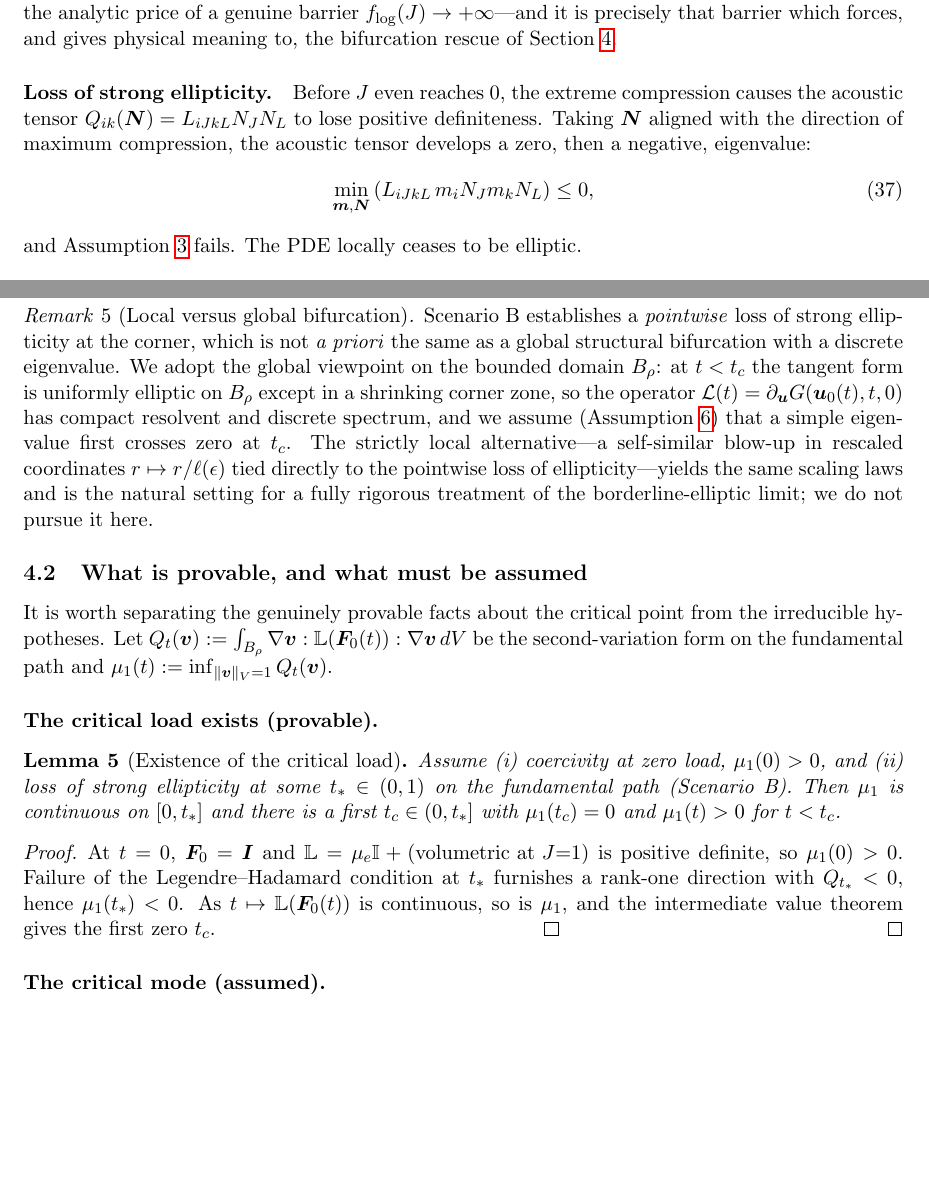
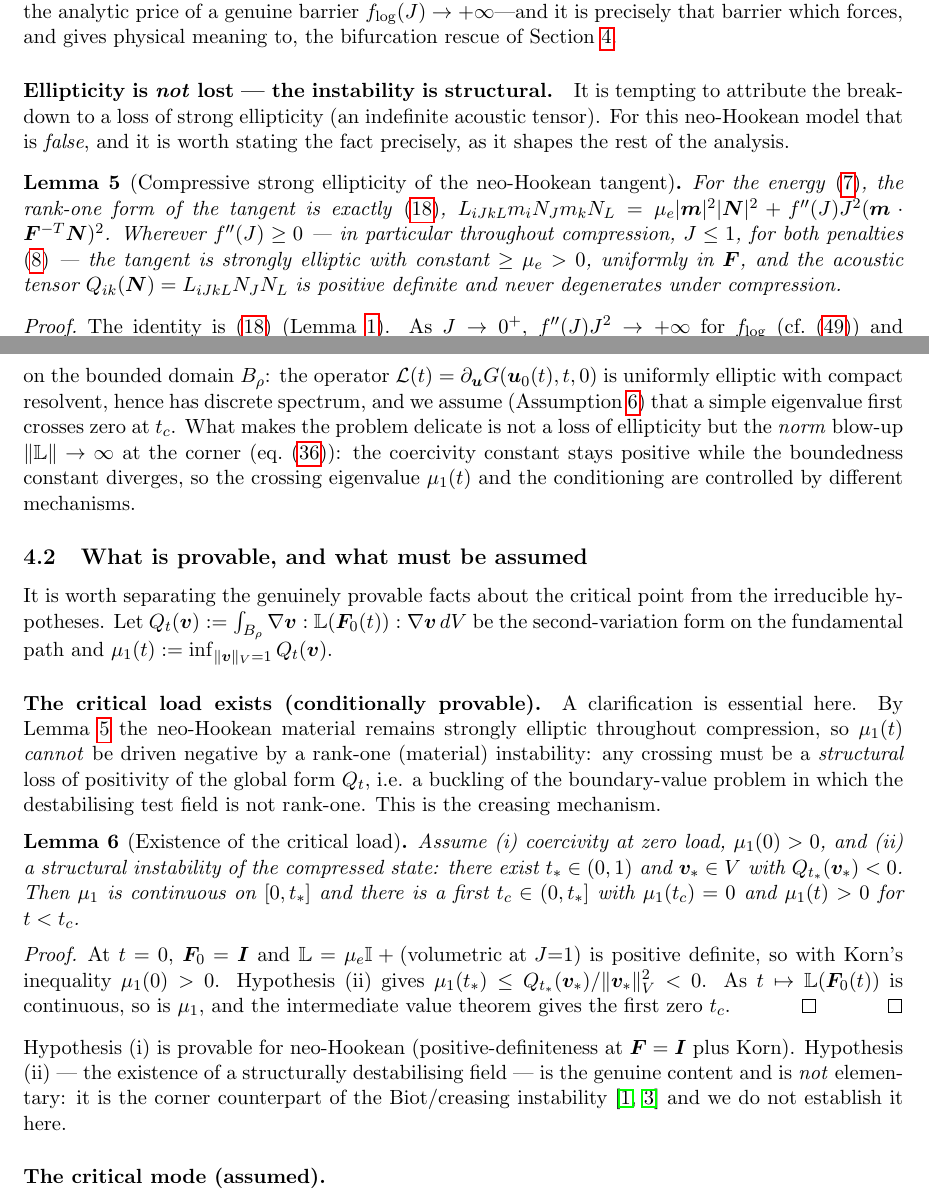
Before and after one commit to mwichro/CornerSingularity, a LaTeX paper (main.tex, which reads splitted/main_text.tex): two parts of pages 10 and 11 of 17 before the commit and two parts of pages 10 and 12 of 18 after it, joined at a grey line, cut so that both start at the same text, the shorter picture padded with empty space. Compiled offline with pdfLaTeX.

Commit message:
main_text: clarify the distinction between structural instability and loss of strong ellipticity. main_text: refine the discussion on the compressive corner's behavior and its implications for the tangent operator.

```diff
--- a/splitted/main_text.tex
+++ b/splitted/main_text.tex
@@ -600,11 +604,19 @@ pathology, not a better one. The logarithmic penalty's stronger blow-up is, conv
 barrier $f_{\log}(J)\to+\infty$---and it is precisely that barrier which forces, and gives physical meaning to, the
 bifurcation rescue of Section~\ref{sec:iba}.
 
-\paragraph{Loss of strong ellipticity.}
-Before $J$ even reaches $0$, the extreme compression causes the acoustic tensor $Q_{ik}(\bm{N}) = L_{iJkL} N_J N_L$ to
-lose positive definiteness. Taking $\bm{N}$ aligned with the direction of maximum compression, the acoustic tensor
-develops a zero, then a negative, eigenvalue:
-\begin{equation}
-    \min_{\bm{m},\bm{N}} \left( L_{iJkL}\, m_i N_J m_k N_L \right) \leq 0 ,
-\end{equation}
-and Assumption~\ref{ass:ellip} fails. The PDE locally ceases to be elliptic.
+\paragraph{Ellipticity is \emph{not} lost --- the instability is structural.}
+It is tempting to attribute the breakdown to a loss of strong ellipticity (an indefinite acoustic tensor). For this
+neo-Hookean model that is \emph{false}, and it is worth stating the fact precisely, as it shapes the rest of the
+analysis.
+
+\begin{lemma}[Compressive strong ellipticity of the neo-Hookean tangent]
+    \label{lem:SEcompress}
+    For the energy \eqref{eq:neohooke}, the rank-one form of the tangent is exactly \eqref{eq:LHnh},
+    $L_{iJkL}m_iN_Jm_kN_L=\mu_e|\bm{m}|^2|\bm{N}|^2+f''(J)J^2(\bm{m}\cdot\bm{F}^{-T}\bm{N})^2$. Wherever $f''(J)\ge0$ ---
+    in particular throughout compression, $J\le1$, for both penalties \eqref{eq:fchoices} --- the tangent is strongly
+    elliptic with constant $\ge\mu_e>0$, uniformly in $\bm{F}$, and the acoustic tensor $Q_{ik}(\bm{N})=L_{iJkL}N_JN_L$
+    is positive definite and never degenerates under compression.
+\end{lemma}
+
+\begin{proof}
+    The identity is \eqref{eq:LHnh} (Lemma~\ref{lem:nh}). As $J\to0^+$, $f''(J)J^2\to+\infty$ for $f_{\log}$
@@ -611,3 +630,2 @@ and Assumption~\ref{ass:ellip} fails. The PDE locally ceases to be elliptic.
 
 \paragraph{Conclusion for Scenario B.}
-The assumption that the deformation smoothly follows the fundamental path into the corner leads to a mathematical
@@ -650,16 +673,16 @@ collapse $J\to0$ is genuinely resisted (Assumption~\ref{ass:reg}); along $\bm{u}
 $\lambda_c(t):=\lambda_{\min}(\bm{F}_0(t))$ decreases as $t\uparrow1$ but, on the bifurcating branch we construct, never
 reaches zero.
 
-\begin{remark}[Local versus global bifurcation]
+\begin{remark}[The instability is structural, not material]
     \label{rem:framework}
-    Scenario~B establishes a \emph{pointwise} loss of strong ellipticity at the corner, which is not \emph{a priori} the
-    same as a global structural bifurcation with a discrete eigenvalue. We adopt the global viewpoint on the bounded
-    domain $B_\rho$: at $t<t_c$ the tangent form is uniformly elliptic on $B_\rho$ except in a shrinking corner zone, so
-    the operator $\mathcal{L}(t)=\partial_{\bm{u}}G(\bm{u}_0(t),t,0)$ has compact resolvent and discrete spectrum, and we
-    assume (Assumption~\ref{ass:bif}) that a simple eigenvalue first crosses zero at $t_c$. The strictly local
-    alternative---a self-similar blow-up in rescaled coordinates $r\mapsto r/\ell(\epsilon)$ tied directly to the
-    pointwise loss of ellipticity---yields the same scaling laws and is the natural setting for a fully rigorous
-    treatment of the borderline-elliptic limit; we do not pursue it here.
+    By Lemma~\ref{lem:SEcompress} the tangent stays strongly elliptic throughout compression, so the bifurcation here is
+    a \emph{structural} one (a buckling of the boundary-value problem), not a material change of type. We therefore work
+    with the global form on the bounded domain $B_\rho$: the operator
+    $\mathcal{L}(t)=\partial_{\bm{u}}G(\bm{u}_0(t),t,0)$ is uniformly elliptic with compact resolvent, hence has discrete
+    spectrum, and we assume (Assumption~\ref{ass:bif}) that a simple eigenvalue first crosses zero at $t_c$. What makes
+    the problem delicate is not a loss of ellipticity but the \emph{norm} blow-up $\|\mathbb{L}\|\to\infty$ at the corner
+    (eq.~\eqref{eq:Lcompress}): the coercivity constant stays positive while the boundedness constant diverges, so the
+    crossing eigenvalue $\mu_1(t)$ and the conditioning are controlled by different mechanisms.
 \end{remark}
 
 \subsection{What is provable, and what must be assumed}
@@ -668,19 +691,26 @@ It is worth separating the genuinely provable facts about the critical point fro
 $Q_t(\bm{v}):=\int_{B_\rho}\Grad\bm{v}:\mathbb{L}(\bm{F}_0(t)):\Grad\bm{v}\,dV$ be the second-variation form on the
 fundamental path and $\mu_1(t):=\inf_{\|\bm{v}\|_V=1}Q_t(\bm{v})$.
 
-\paragraph{The critical load exists (provable).}
+\paragraph{The critical load exists (conditionally provable).}
+A clarification is essential here. By Lemma~\ref{lem:SEcompress} the neo-Hookean material remains strongly elliptic
+throughout compression, so $\mu_1(t)$ \emph{cannot} be driven negative by a rank-one (material) instability: any
+crossing must be a \emph{structural} loss of positivity of the global form $Q_t$, i.e. a buckling of the
+boundary-value problem in which the destabilising test field is not rank-one. This is the creasing mechanism.
 \begin{lemma}[Existence of the critical load]
     \label{lem:tc}
-    Assume (i) coercivity at zero load, $\mu_1(0)>0$, and (ii) loss of strong ellipticity at some $t_*\in(0,1)$ on the
-    fundamental path (Scenario~B). Then $\mu_1$ is continuous on $[0,t_*]$ and there is a first $t_c\in(0,t_*]$ with
-    $\mu_1(t_c)=0$ and $\mu_1(t)>0$ for $t<t_c$.
+    Assume (i) coercivity at zero load, $\mu_1(0)>0$, and (ii) a structural instability of the compressed state: there
+    exist $t_*\in(0,1)$ and $\bm{v}_*\in V$ with $Q_{t_*}(\bm{v}_*)<0$. Then $\mu_1$ is continuous on $[0,t_*]$ and there
+    is a first $t_c\in(0,t_*]$ with $\mu_1(t_c)=0$ and $\mu_1(t)>0$ for $t<t_c$.
 \end{lemma}
 \begin{proof}
     At $t=0$, $\bm{F}_0=\bm{I}$ and $\mathbb{L}=\mu_e\mathbb{I}+(\text{volumetric at }J{=}1)$ is positive definite, so
-    $\mu_1(0)>0$. Failure of the Legendre--Hadamard condition at $t_*$ furnishes a rank-one direction with $Q_{t_*}<0$,
-    hence $\mu_1(t_*)<0$. As $t\mapsto\mathbb{L}(\bm{F}_0(t))$ is continuous, so is $\mu_1$, and the intermediate value
-    theorem gives the first zero $t_c$. \qed
+    with Korn's inequality $\mu_1(0)>0$. Hypothesis (ii) gives $\mu_1(t_*)\le Q_{t_*}(\bm{v}_*)/\|\bm{v}_*\|_V^2<0$. As
+    $t\mapsto\mathbb{L}(\bm{F}_0(t))$ is continuous, so is $\mu_1$, and the intermediate value theorem gives the first
+    zero $t_c$. \qed
 \end{proof}
+\noindent Hypothesis (i) is provable for neo-Hookean (positive-definiteness at $\bm{F}=\bm{I}$ plus Korn). Hypothesis
+(ii) --- the existence of a structurally destabilising field --- is the genuine content and is \emph{not} elementary: it
+is the corner counterpart of the Biot/creasing instability \cite{Biot1963,Hong2009} and we do not establish it here.
 
 \paragraph{The critical mode (assumed).}
 \begin{assumption}[Critical mode]
```
Also changed, not shown: splitted/main_text.tex (74 more changed lines).
